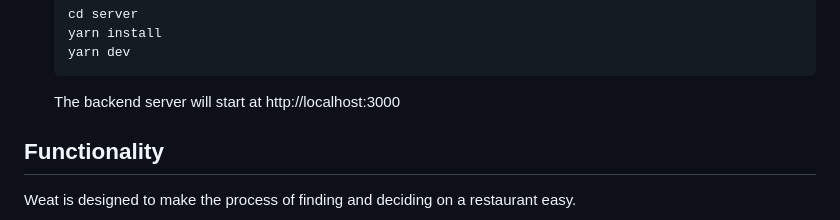
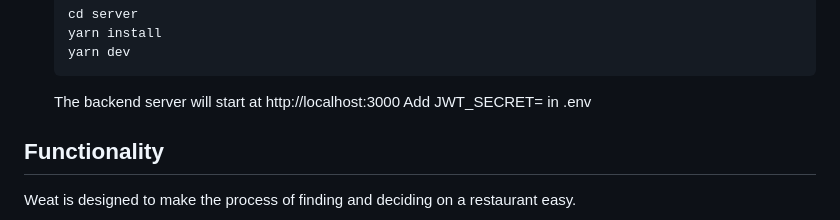
Before and after one commit to ucsb-cs148-w25/pj04-restaurantdecider, a Markdown page: README.md, the part around the change. Drawn GitHub-style.

````diff
--- a/README.md
+++ b/README.md
@@ -104,6 +104,7 @@ We'll leave this application open to the public. There is no publicly posted dat
    ```
 
    The backend server will start at http://localhost:3000
+   Add JWT_SECRET=<name> in .env
 
 ## Functionality
 
````
